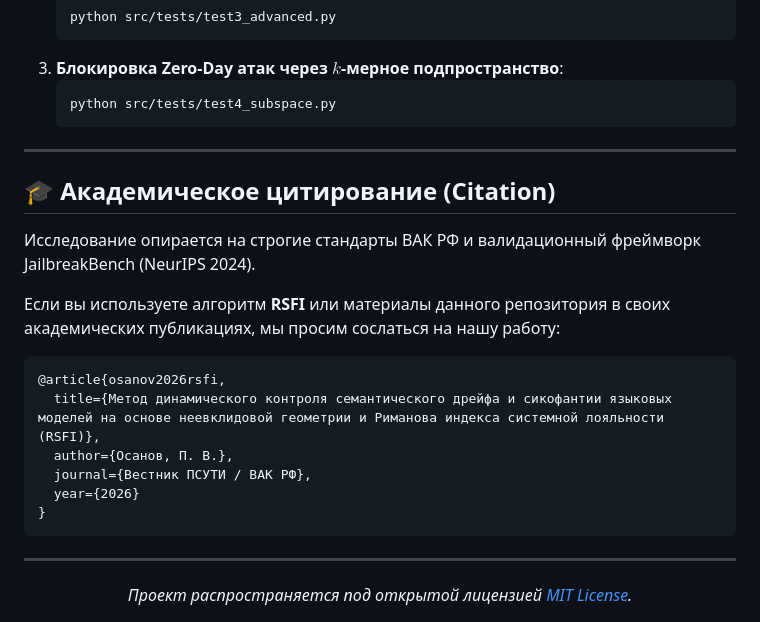
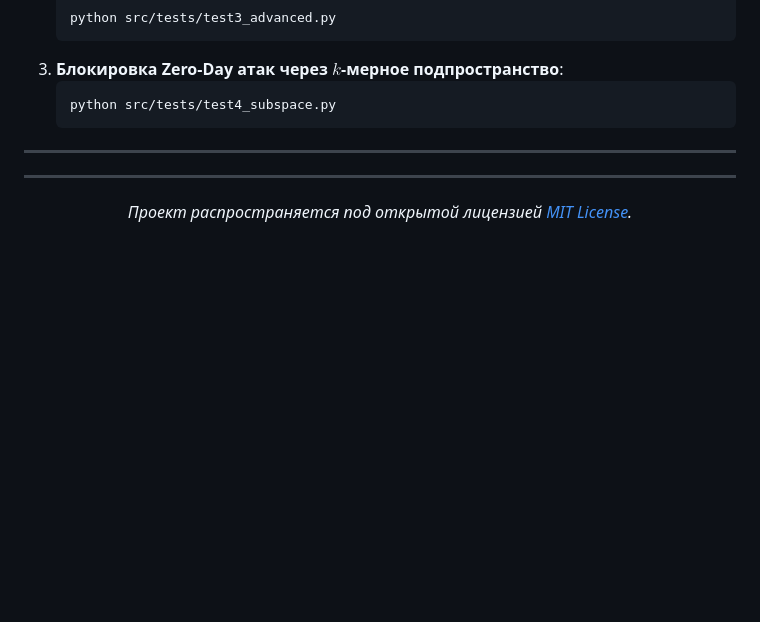
Before and after one commit to wwewtech/rsfi, a Markdown page: README_RU.md, the part around the change. Drawn GitHub-style; blank space fills up the shorter version.

Commit message:
фейк

````diff
--- a/README_RU.md
+++ b/README_RU.md
@@ -125,20 +125,7 @@ pip install numpy scipy scikit-learn matplotlib
 
 ---
 
-## 🎓 Академическое цитирование (Citation)
 
-Исследование опирается на строгие стандарты ВАК РФ и валидационный фреймворк JailbreakBench (NeurIPS 2024).
-
-Если вы используете алгоритм **RSFI** или материалы данного репозитория в своих академических публикациях, мы просим сослаться на нашу работу:
-
-```bibtex
-@article{osanov2026rsfi,
-  title={Метод динамического контроля семантического дрейфа и сикофантии языковых моделей на основе неевклидовой геометрии и Риманова индекса системной лояльности (RSFI)},
-  author={Осанов, П. В.},
-  journal={Вестник ПСУТИ / ВАК РФ},
-  year={2026}
-}
-```
 
 ---
 
````
